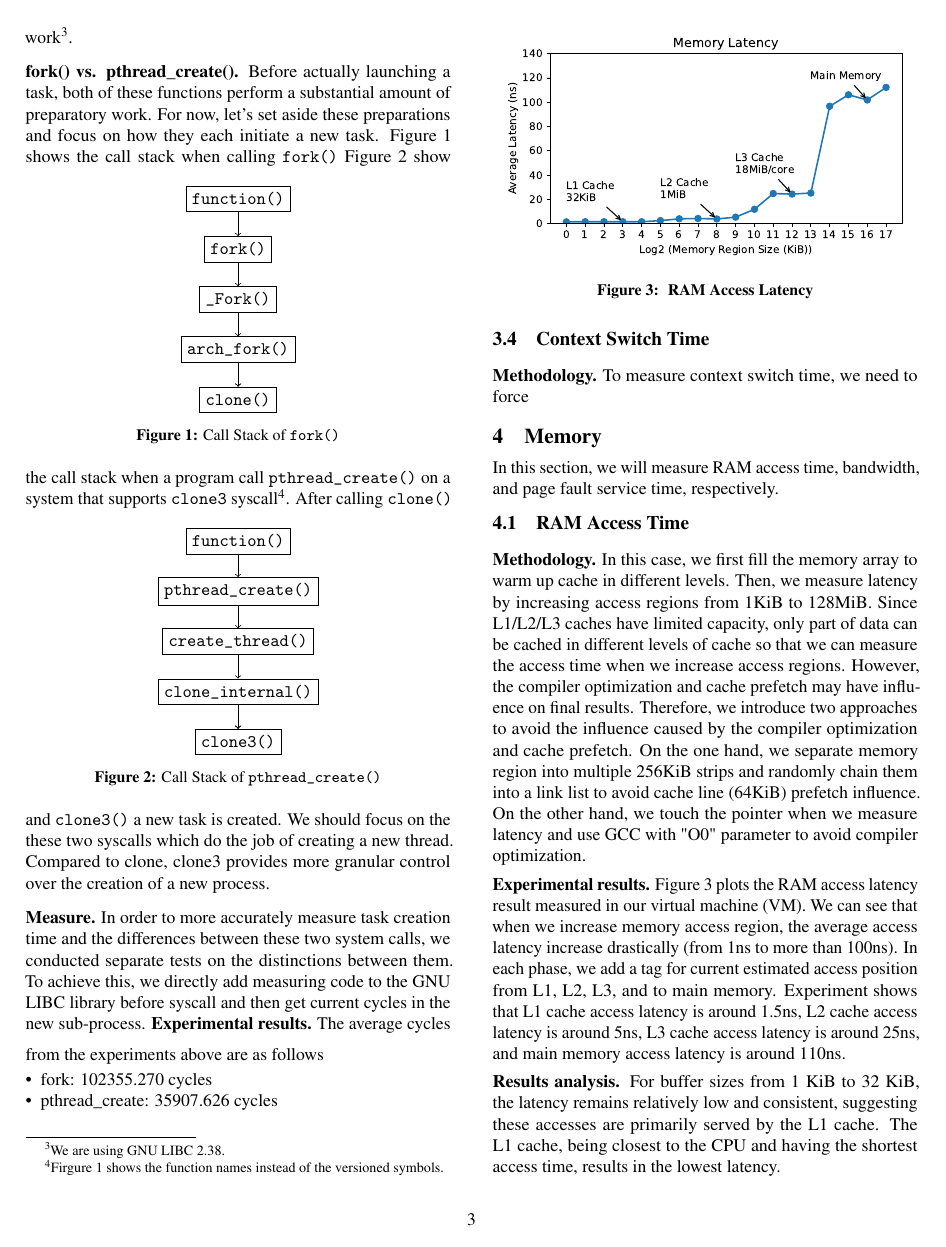
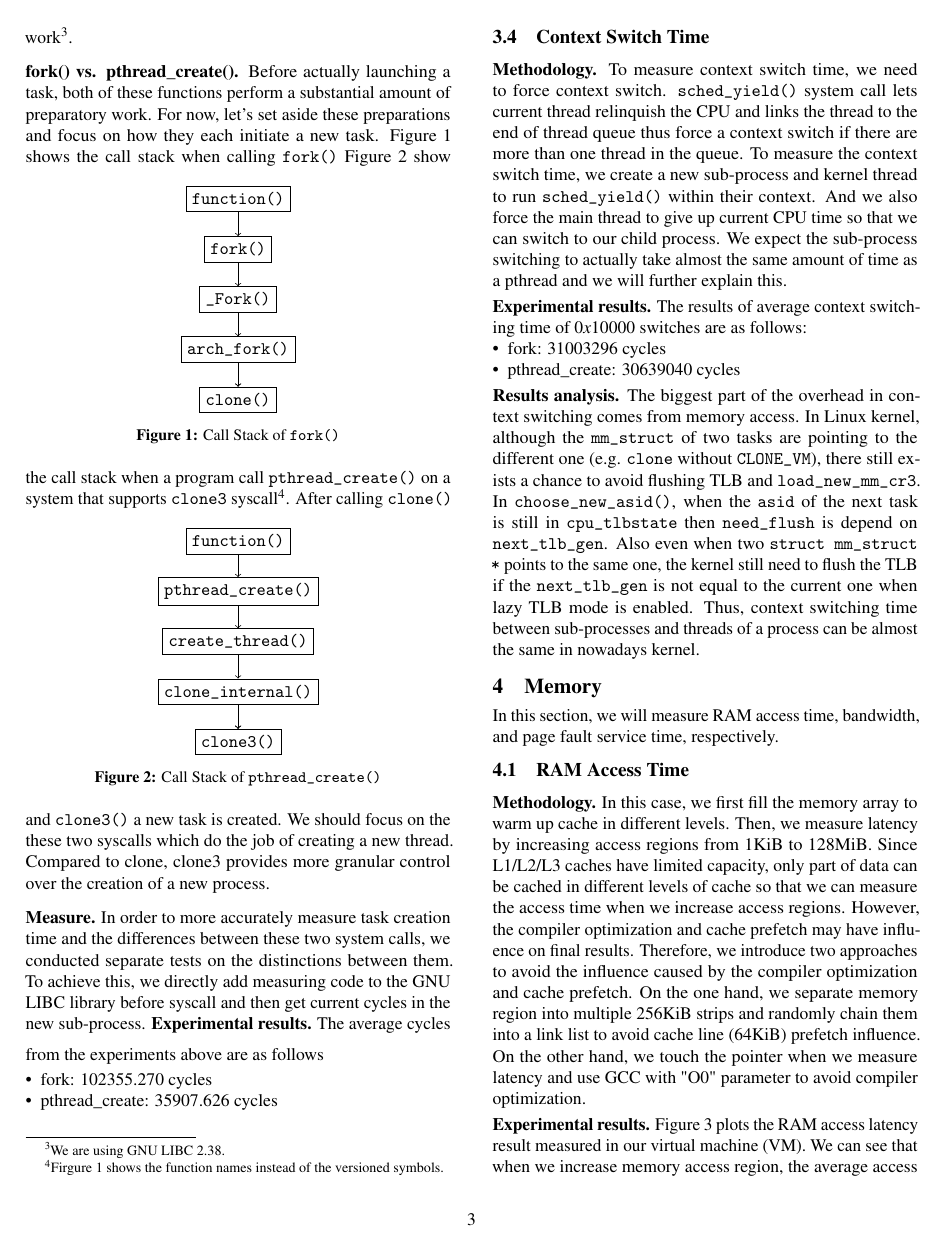
Before and after one commit to yanbozyb/CSE-221-Group-Project, a LaTeX document (paper.tex, which reads cpu_operation.tex): page 3 of 6. Compiled offline with pdfLaTeX.

Commit message:
add: context switching

```diff
--- a/cpu_operation.tex
+++ b/cpu_operation.tex
@@ -131,4 +131,13 @@ The average cycles from the experiments above are as follows
 \end{itemize}
 
 \subsection{Context Switch Time}
-\paragraph{Methodology.} To measure context switch time, we need to force
+\paragraph{Methodology.} To measure context switch time, we need to force context switch. \texttt{sched\_yield()} system call lets current thread relinquish the CPU and links the thread to the end of thread queue thus force a context switch if there are more than one thread in the queue. To measure the context switch time, we create a new sub-process and kernel thread to run \texttt{sched\_yield()} within their context. And we also force the main thread to give up current CPU time so that we can switch to our child process. We expect the sub-process switching to actually take almost the same amount of time as a pthread and we will further explain this.
+
+\paragraph{Experimental results.}
+The results of average context switching time of $0x10000$ switches are as follows:
+\begin{itemize}[leftmargin=*]
+	\item fork: 31003296 cycles
+	\item pthread\_create: 30639040 cycles
+\end{itemize}
+
+\paragraph{Results analysis.} The biggest part of the overhead in context switching comes from memory access. In Linux kernel, although the \texttt{mm\_struct} of two tasks are pointing to the different one (e.g. \texttt{clone} without \texttt{CLONE\_VM}), there still exists a chance to avoid flushing TLB and \texttt{load\_new\_mm\_cr3}. In \texttt{choose\_new\_asid()}, when the \texttt{asid} of the next task is still in \texttt{cpu\_tlbstate} then \texttt{need\_flush} is depend on \texttt{next\_tlb\_gen}. Also even when two \texttt{struct mm\_struct *} points to the same one, the kernel still need to flush the TLB if the \texttt{next\_tlb\_gen} is not equal to the current one when lazy TLB mode is enabled. Thus, context switching time between sub-processes and threads of a process can be almost the same in nowadays kernel.
```
